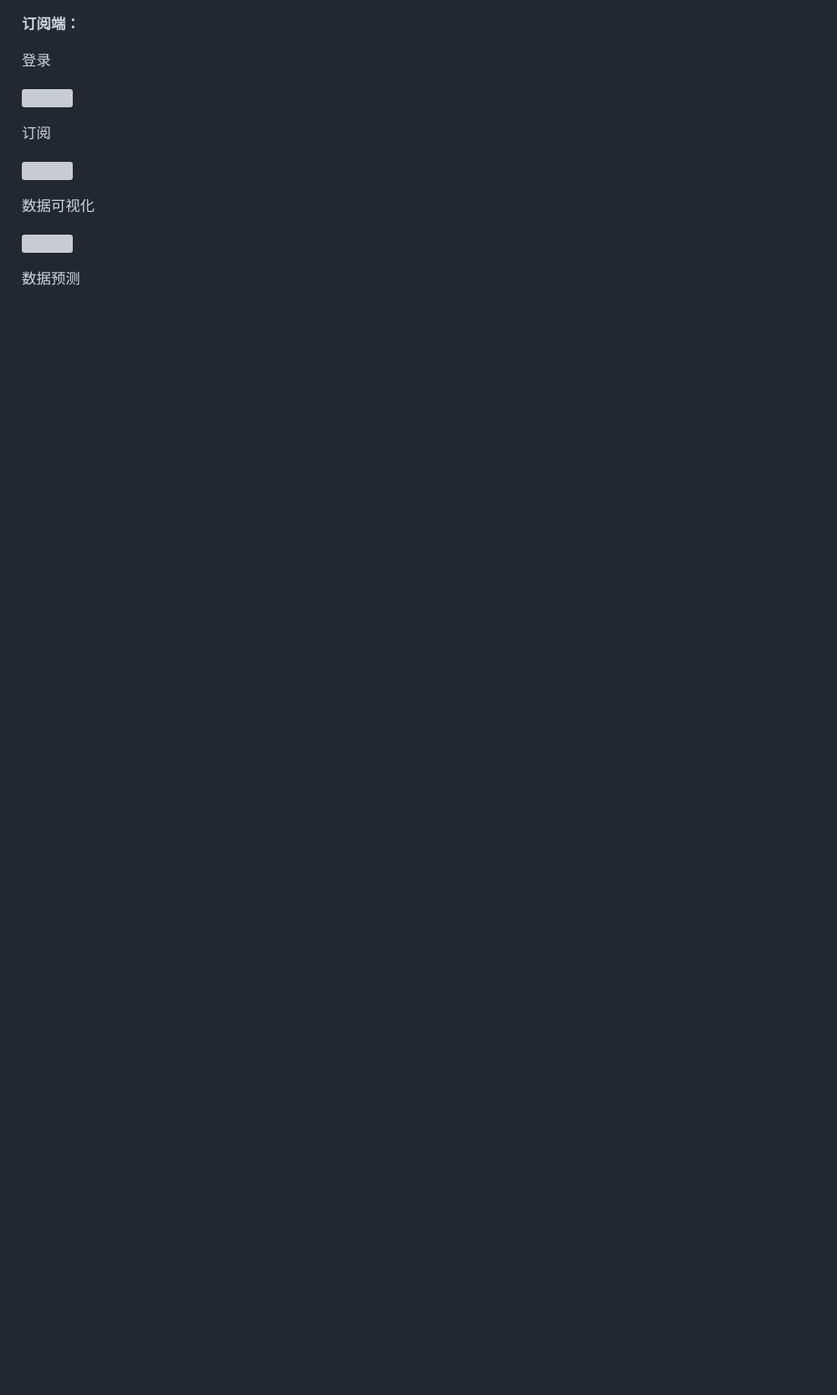
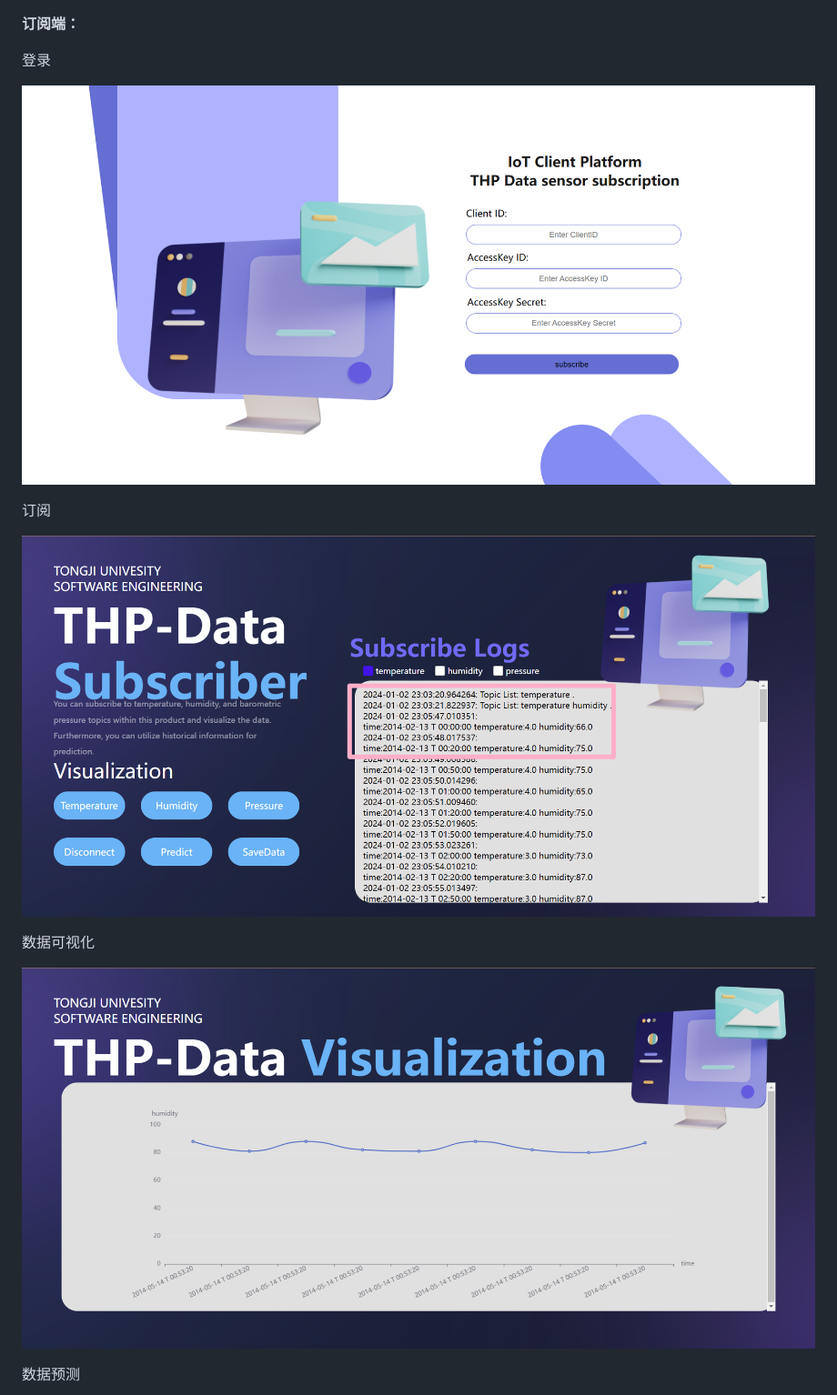
Before and after one commit to TJIoT/IoT, a Markdown page: README.md, the part around the change printed below. Shown: that part at 91% size. GitHub-like rendering; blank space fills up the shorter version; grey boxes are pictures that could not be loaded.

```diff
--- a/README.md
+++ b/README.md
@@ -38,15 +38,15 @@
 
 登录
 
-![](img\login.png)
+![img\login.png](https://github.com/TJIoT/IoT/blob/main/img/login.png)
 
 订阅
 
-![](img\subscribe.png)
+![img\subscribe.png](https://github.com/TJIoT/IoT/blob/main/img/subscribe.png)
 
 数据可视化
 
-![](img\visualization.png)
+![img\visualization.png](https://github.com/TJIoT/IoT/blob/main/img/visualization.png)
 
 数据预测
 
```
Also changed, not shown: other parts of README.md (+2 -2 lines).
